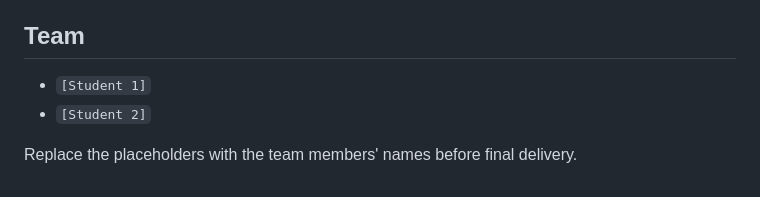
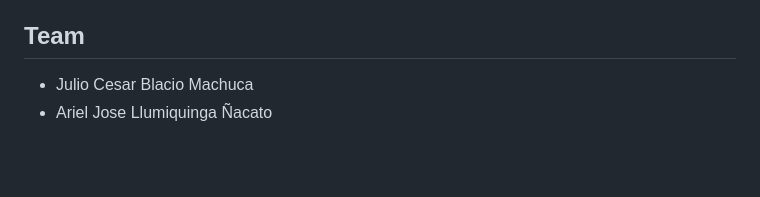
Before and after one commit to SrJCBM/linux-resource-monitor, a Markdown page: README.md, the part around the change. GitHub-like rendering; blank space fills up the shorter version.

Commit message:
docs: identify project team

```diff
--- a/README.md
+++ b/README.md
@@ -428,7 +428,5 @@ The final project includes:
 
 ## Team
 
-- `[Student 1]`
-- `[Student 2]`
-
-Replace the placeholders with the team members' names before final delivery.
+- Julio Cesar Blacio Machuca
+- Ariel Jose Llumiquinga Ñacato
```
